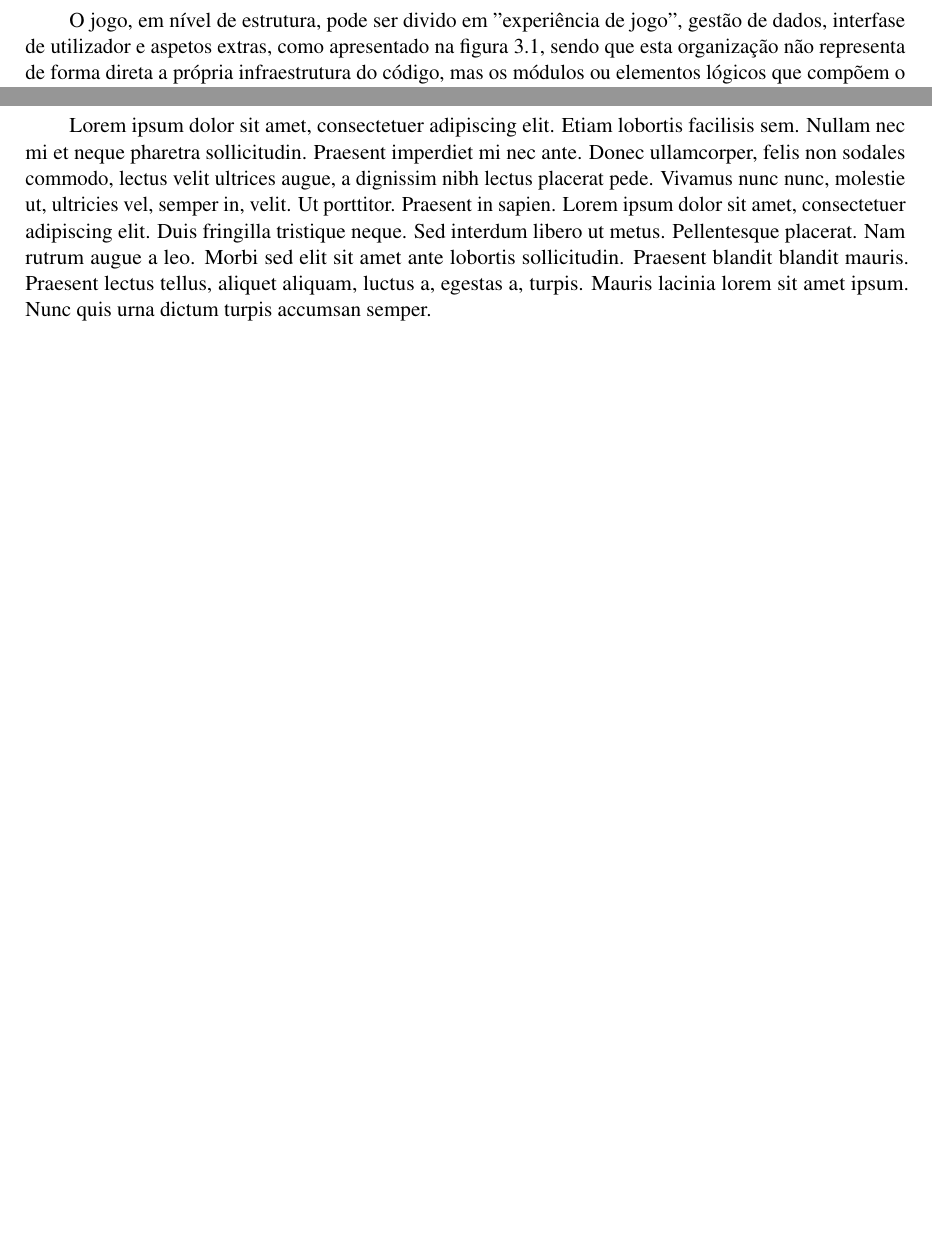
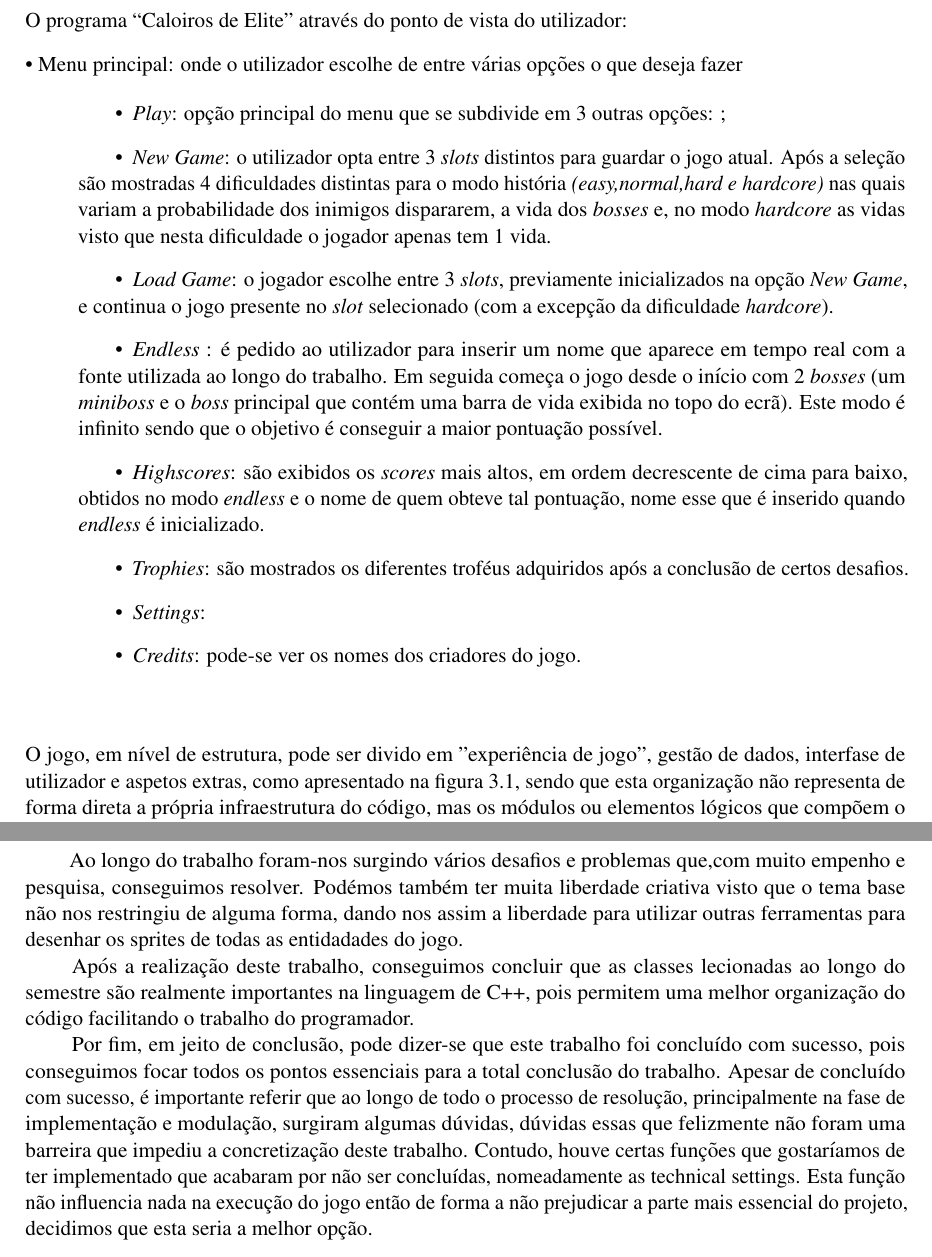
Before and after one commit to Rexrder/CaloirosDeEliteDocs, a LaTeX document (main.tex): two parts of pages 6 and 15 of 17, joined at a grey line, cut at the place of the change, the shorter picture padded with empty space. Compiled offline with pdfLaTeX.

Commit message:
Changes/ conclusion/ added on text to arquitecture

```diff
--- a/main.tex
+++ b/main.tex
@@ -181,7 +181,58 @@ Tendo em consideração a dificuldade do projeto, além das estratégias mencion
 
 \vspace{8pt}
 
-\tab
+
+O programa “Caloiros de Elite” através do ponto de vista do utilizador:
+\begin{tabbing}
+
+
+•	Menu principal: onde o utilizador escolhe de entre várias opções o que deseja fazer
+\end{tabbing}
+\begin{itemize}
+    \tabitem
+    \item \textit{Play}: opção principal do menu que se subdivide em 3 outras opções: ;
+    \tab\item \textit{New Game}: o utilizador opta entre 3 \textit{slots} distintos para guardar o jogo atual. Após a seleção são mostradas 4 dificuldades distintas para o modo história\textit{ (easy,normal,hard e hardcore)} nas quais variam a probabilidade dos inimigos dispararem, a vida dos \textit{bosses} e, no modo \textit{hardcore} as vidas visto que nesta dificuldade o jogador apenas tem 1 vida.
+    \tab\item \textit{Load Game}: o jogador escolhe entre 3 \textit{slots}, previamente inicializados na opção \textit{New Game}, e continua o jogo presente no \textit{slot} selecionado (com a excepção da dificuldade \textit{hardcore}).
+    \tab\item   \textit{Endless} : é pedido ao utilizador para inserir um nome que aparece em tempo real com a fonte utilizada ao longo do trabalho. Em seguida começa o jogo desde o início com 2 \textit{bosses} (um \textit{miniboss} e o \textit{boss} principal que contém uma barra de vida exibida no topo do ecrã). Este modo é infinito sendo que o objetivo é conseguir a maior pontuação possível.
+    \item  \textit{Highscores}: são exibidos os \textit{scores }mais altos, em ordem decrescente de cima para baixo, obtidos no modo \textit{endless} e o nome de quem obteve tal pontuação, nome esse que é inserido quando \textit{endless} é inicializado.
+    \item \textit{Trophies}: são mostrados os diferentes troféus adquiridos após a conclusão de certos desafios.
+    \item \textit{Settings}:
+    \item \textit{Credits}: pode-se ver os nomes dos criadores do jogo.
+\end{itemize}
+
+
+
+
+
+
+
+
+
+
+
+
+
+
+
+
+
+
+
+
+
+
+
+
+
+
+
+
+
+
+
+\begin{tabbing}
+
+\end{tabbing}
 O jogo, em nível de estrutura, pode ser divido em "experiência de jogo", gestão de dados, interfase de utilizador e aspetos extras, como apresentado na figura \ref{fig:GameModulesDiagram}, sendo que esta organização não representa de forma direta a própria infraestrutura do código, mas os módulos ou elementos lógicos que compõem o todo que conforma o presente trabalho.
 
 \vspace{8pt}
@@ -312,7 +363,12 @@ Relativamente a listas não numeradas:
 
 \section{Conclusões e Perspetivas do Trabalho}
 
-\tab \blindtext
+\tab Ao longo do trabalho foram-nos surgindo vários desafios e problemas que,com muito empenho e pesquisa, conseguimos resolver. Podémos também ter muita liberdade criativa visto que o tema base não nos restringiu de alguma forma, dando nos assim a liberdade para utilizar outras ferramentas para desenhar os sprites de todas as entidadades do jogo. \tab
+
+Após a realização deste trabalho, conseguimos concluir que as classes lecionadas ao longo do semestre são realmente importantes na linguagem de C++, pois permitem uma melhor organização do código facilitando o trabalho do programador.\tab
+
+Por fim, em jeito de conclusão, pode dizer-se que este trabalho foi concluído com sucesso, pois conseguimos focar todos os pontos essenciais para a total conclusão do trabalho. Apesar de concluído com sucesso, é importante referir que ao longo de todo o processo de resolução, principalmente na fase de implementação e modulação, surgiram algumas dúvidas, dúvidas essas que felizmente não foram uma barreira que impediu a concretização deste trabalho. Contudo, houve certas funções que gostaríamos de ter implementado que acabaram por não ser concluídas, nomeadamente as technical settings. Esta função não influencia nada na execução do jogo então de forma a não prejudicar a parte mais essencial do projeto, decidimos que esta seria a melhor opção.
+
 
 
 \pagebreak
```
Also changed, not shown: main.pdf, main.tex (2 more changed lines).
